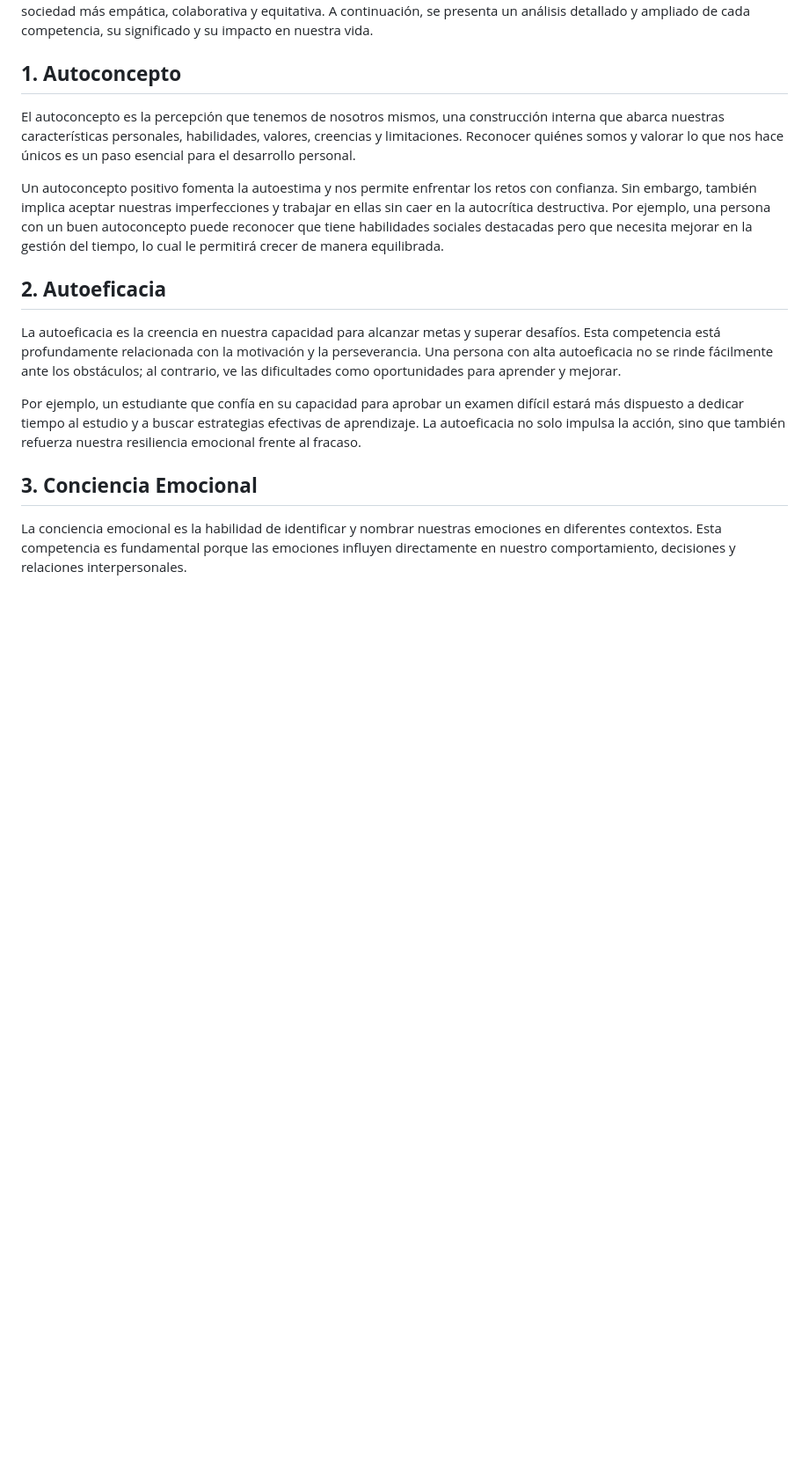
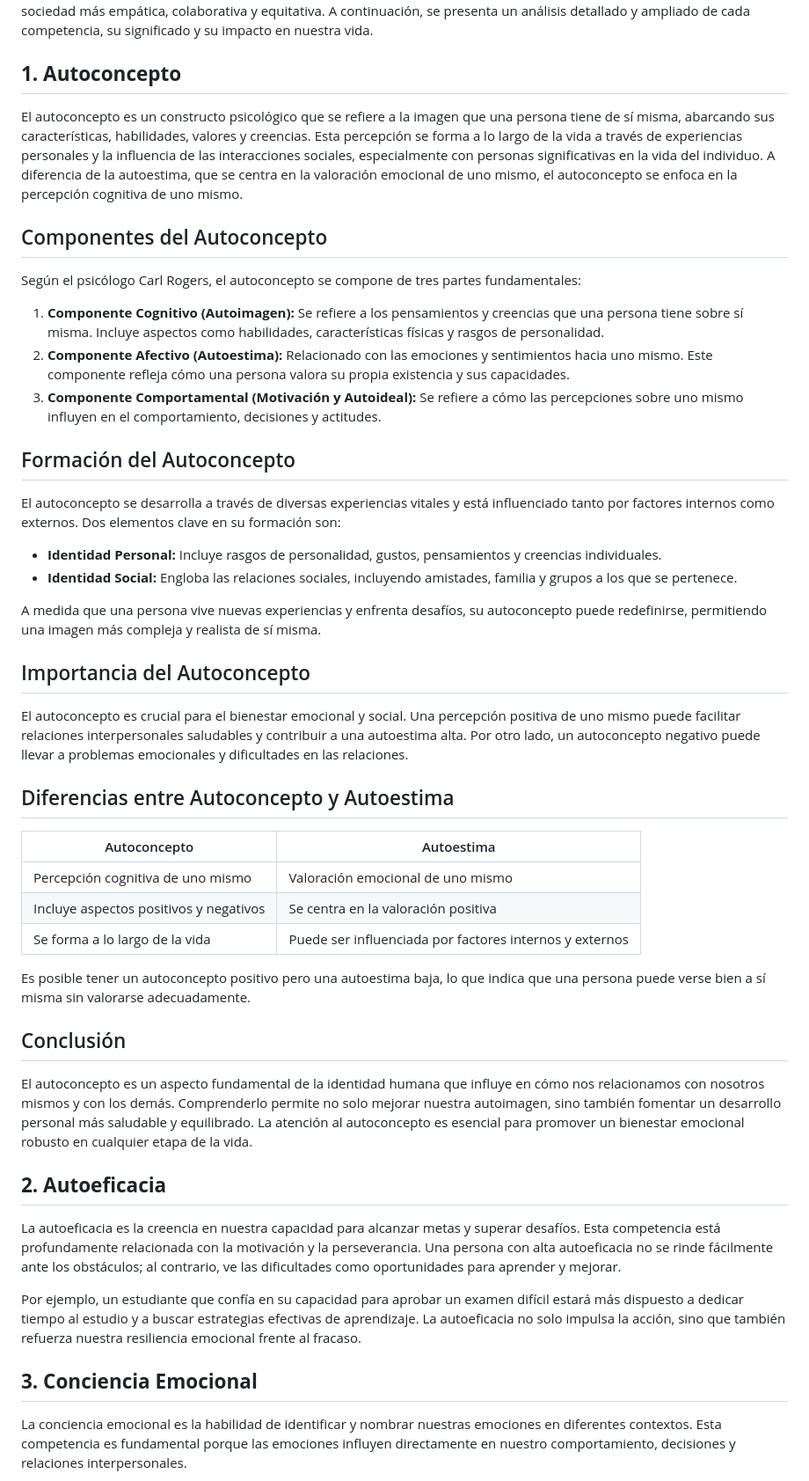
Before and after one commit to Jonnatan1308/EduSer, a Markdown page: README.md, the part around the change. Shown: that part at 88% size. Drawn GitHub-style; blank space fills up the shorter version.

```diff
--- a/README.md
+++ b/README.md
@@ -112,9 +112,43 @@ Creemos que la educación es el camino para transformar vidas, y estamos comprom
 Las competencias socioemocionales son un conjunto de habilidades que nos permiten gestionar nuestras emociones, establecer relaciones saludables, tomar decisiones responsables y enfrentar los desafíos de la vida con resiliencia. Estas competencias no solo son esenciales para el bienestar personal, sino que también son fundamentales para construir una sociedad más empática, colaborativa y equitativa. A continuación, se presenta un análisis detallado y ampliado de cada competencia, su significado y su impacto en nuestra vida.
 
 ## **1. Autoconcepto**
-El autoconcepto es la percepción que tenemos de nosotros mismos, una construcción interna que abarca nuestras características personales, habilidades, valores, creencias y limitaciones. Reconocer quiénes somos y valorar lo que nos hace únicos es un paso esencial para el desarrollo personal.
+El autoconcepto es un constructo psicológico que se refiere a la imagen que una persona tiene de sí misma, abarcando sus características, habilidades, valores y creencias. Esta percepción se forma a lo largo de la vida a través de experiencias personales y la influencia de las interacciones sociales, especialmente con personas significativas en la vida del individuo. A diferencia de la autoestima, que se centra en la valoración emocional de uno mismo, el autoconcepto se enfoca en la percepción cognitiva de uno mismo.
 
-Un autoconcepto positivo fomenta la autoestima y nos permite enfrentar los retos con confianza. Sin embargo, también implica aceptar nuestras imperfecciones y trabajar en ellas sin caer en la autocrítica destructiva. Por ejemplo, una persona con un buen autoconcepto puede reconocer que tiene habilidades sociales destacadas pero que necesita mejorar en la gestión del tiempo, lo cual le permitirá crecer de manera equilibrada.
+## Componentes del Autoconcepto
+
+Según el psicólogo Carl Rogers, el autoconcepto se compone de tres partes fundamentales:
+
+1. **Componente Cognitivo (Autoimagen):** Se refiere a los pensamientos y creencias que una persona tiene sobre sí misma. Incluye aspectos como habilidades, características físicas y rasgos de personalidad.
+2. **Componente Afectivo (Autoestima):** Relacionado con las emociones y sentimientos hacia uno mismo. Este componente refleja cómo una persona valora su propia existencia y sus capacidades.
+3. **Componente Comportamental (Motivación y Autoideal):** Se refiere a cómo las percepciones sobre uno mismo influyen en el comportamiento, decisiones y actitudes.
+
+## Formación del Autoconcepto
+
+El autoconcepto se desarrolla a través de diversas experiencias vitales y está influenciado tanto por factores internos como externos. Dos elementos clave en su formación son:
+
+- **Identidad Personal:** Incluye rasgos de personalidad, gustos, pensamientos y creencias individuales.
+- **Identidad Social:** Engloba las relaciones sociales, incluyendo amistades, familia y grupos a los que se pertenece.
+
+A medida que una persona vive nuevas experiencias y enfrenta desafíos, su autoconcepto puede redefinirse, permitiendo una imagen más compleja y realista de sí misma.
+
+## Importancia del Autoconcepto
+
+El autoconcepto es crucial para el bienestar emocional y social. Una percepción positiva de uno mismo puede facilitar relaciones interpersonales saludables y contribuir a una autoestima alta. Por otro lado, un autoconcepto negativo puede llevar a problemas emocionales y dificultades en las relaciones.
+
+## Diferencias entre Autoconcepto y Autoestima
+
+| Autoconcepto | Autoestima |
+|-------------|-----------|
+| Percepción cognitiva de uno mismo | Valoración emocional de uno mismo |
+| Incluye aspectos positivos y negativos | Se centra en la valoración positiva |
+| Se forma a lo largo de la vida | Puede ser influenciada por factores internos y externos |
+
+Es posible tener un autoconcepto positivo pero una autoestima baja, lo que indica que una persona puede verse bien a sí misma sin valorarse adecuadamente.
+
+## Conclusión
+
+El autoconcepto es un aspecto fundamental de la identidad humana que influye en cómo nos relacionamos con nosotros mismos y con los demás. Comprenderlo permite no solo mejorar nuestra autoimagen, sino también fomentar un desarrollo personal más saludable y equilibrado. La atención al autoconcepto es esencial para promover un bienestar emocional robusto en cualquier etapa de la vida.
+
 
 ## **2. Autoeficacia**
 La autoeficacia es la creencia en nuestra capacidad para alcanzar metas y superar desafíos. Esta competencia está profundamente relacionada con la motivación y la perseverancia. Una persona con alta autoeficacia no se rinde fácilmente ante los obstáculos; al contrario, ve las dificultades como oportunidades para aprender y mejorar.
```
